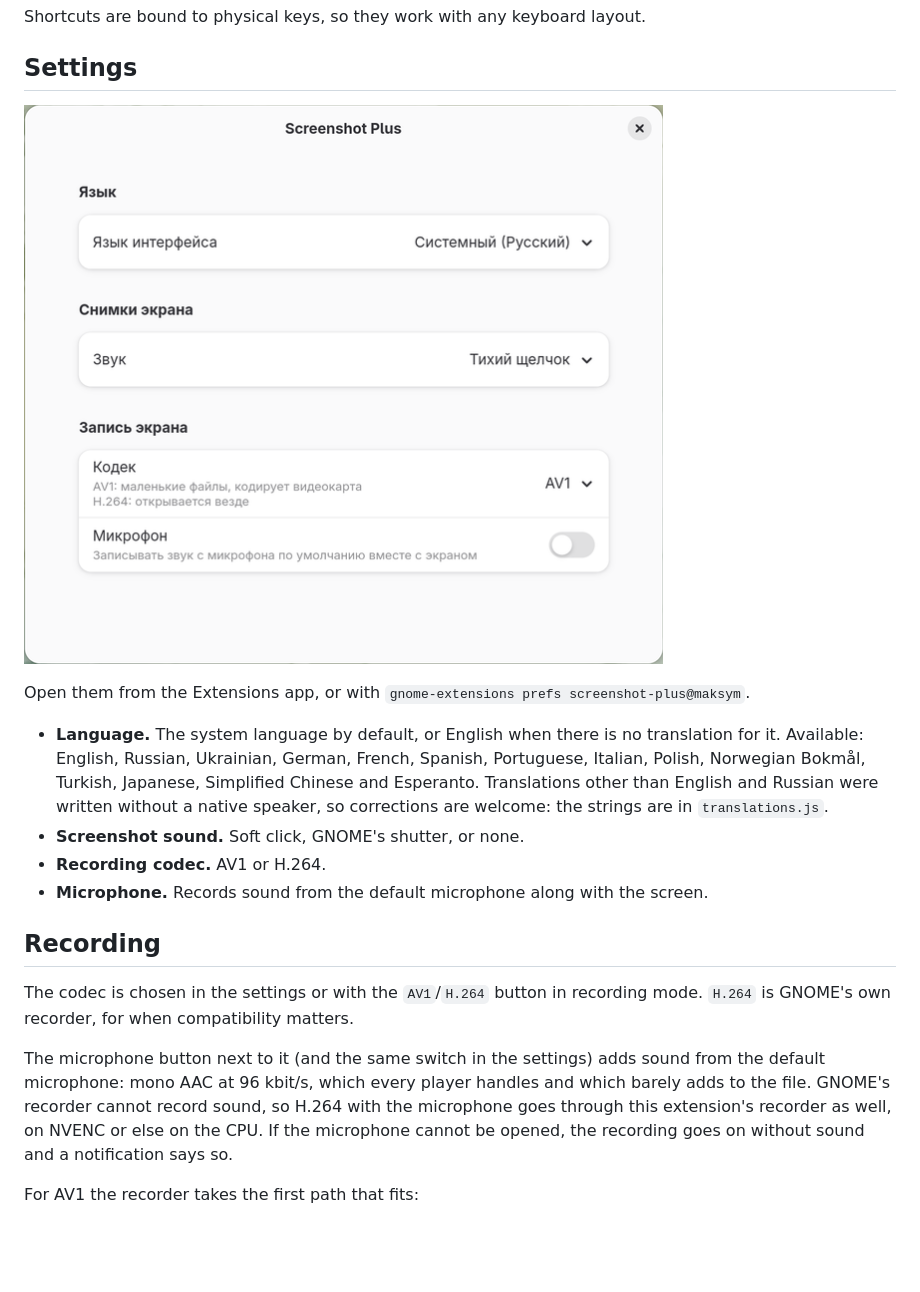
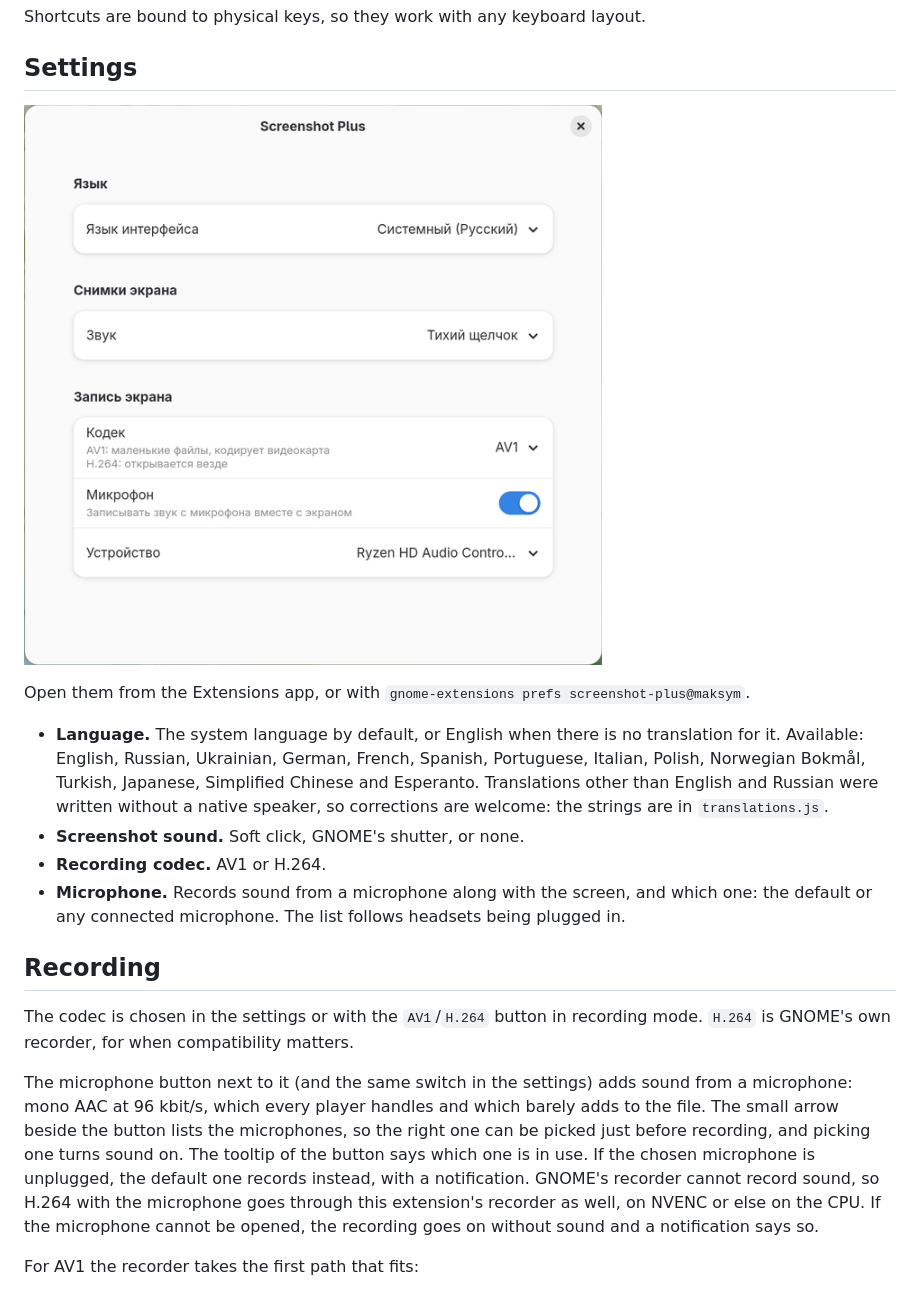
Before and after one commit to Noxam98/screenshot-plus, a Markdown page: README.md, the part around the change. Drawn GitHub-style; pictures changed too: docs/settings.png; blank space fills up the shorter version.

```diff
--- a/README.md
+++ b/README.md
@@ -97,7 +97,8 @@ Open them from the Extensions app, or with
   native speaker, so corrections are welcome: the strings are in `translations.js`.
 - **Screenshot sound.** Soft click, GNOME's shutter, or none.
 - **Recording codec.** AV1 or H.264.
-- **Microphone.** Records sound from the default microphone along with the screen.
+- **Microphone.** Records sound from a microphone along with the screen, and which one:
+  the default or any connected microphone. The list follows headsets being plugged in.
 
 ## Recording
 
@@ -105,8 +106,11 @@ The codec is chosen in the settings or with the `AV1`/`H.264` button in recordin
 mode. `H.264` is GNOME's own recorder, for when compatibility matters.
 
 The microphone button next to it (and the same switch in the settings) adds sound
-from the default microphone: mono AAC at 96 kbit/s, which every player handles and
-which barely adds to the file. GNOME's recorder cannot record sound, so H.264 with the
+from a microphone: mono AAC at 96 kbit/s, which every player handles and which barely
+adds to the file. The small arrow beside the button lists the microphones, so the right
+one can be picked just before recording, and picking one turns sound on. The tooltip
+of the button says which one is in use. If the chosen microphone is unplugged, the
+default one records instead, with a notification. GNOME's recorder cannot record sound, so H.264 with the
 microphone goes through this extension's recorder as well, on NVENC or else on the
 CPU. If the microphone cannot be opened, the recording goes on without sound and a
 notification says so.
```
Also changed, not shown: README.ru.md (+7 -3 lines), 8 other files.
